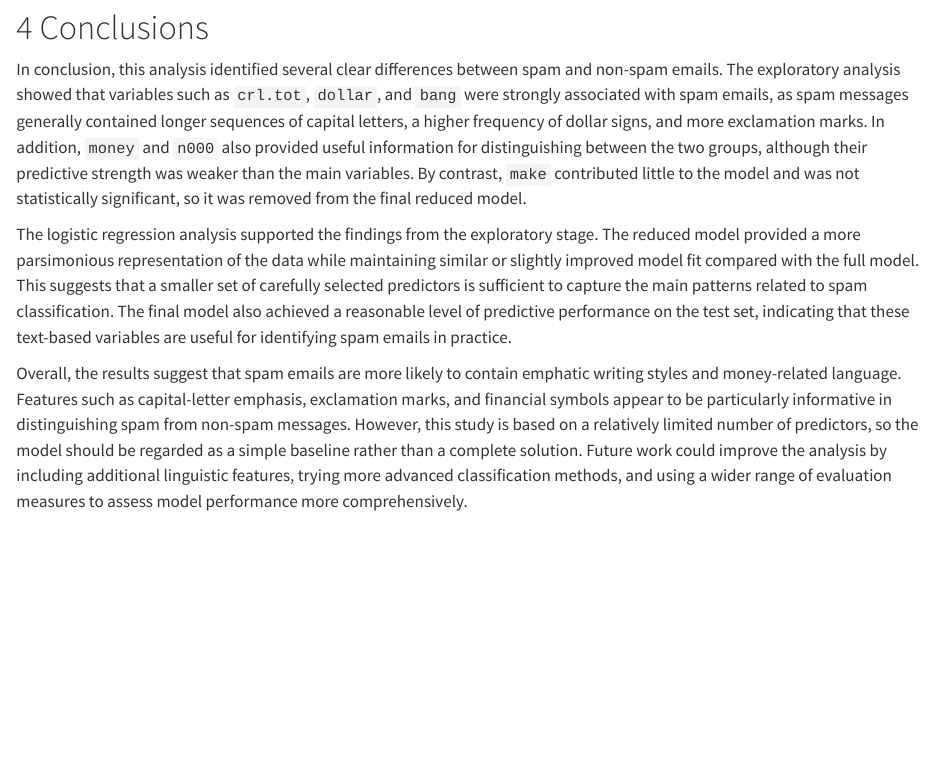
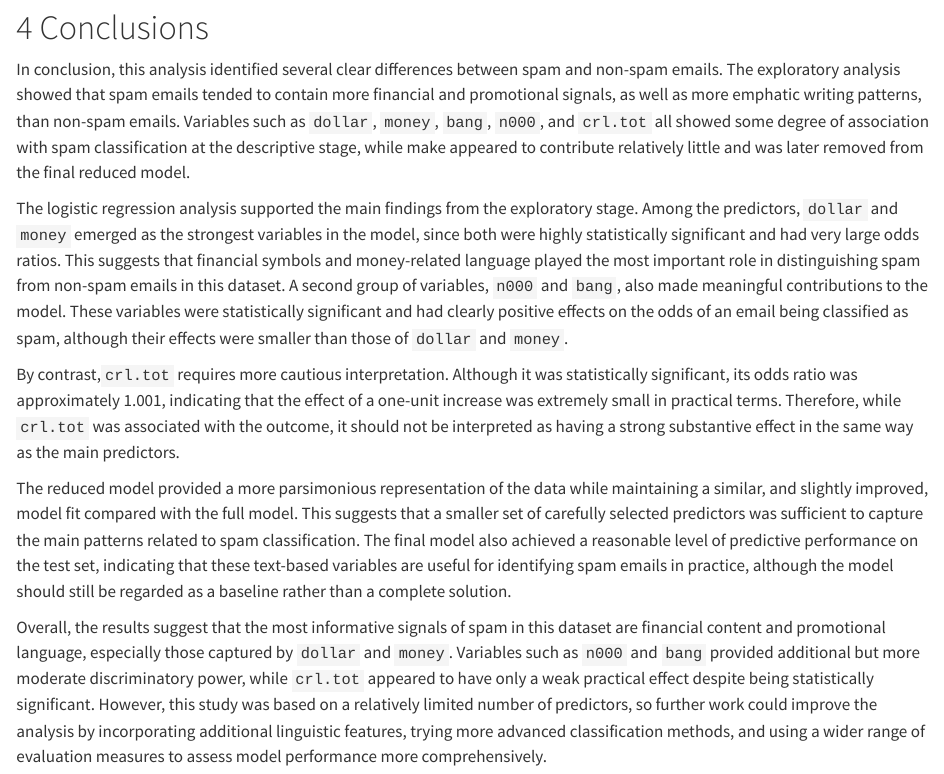
Before and after one commit to Zhengfu-Li/DAS-Group-22, a Quarto document (Group_22_Analysis.qmd): the page in a window 1100 px wide, from 15280 px down. Rendered offline with R 4.5, knitr and Pandoc in place of Quarto, with nearby package versions; code that draws random numbers runs with fixed seeds of ours; some code elsewhere in the file could not run offline.

Commit message:
Update Group_22_Analysis.qmd

```diff
--- a/Group_22_Analysis.qmd
+++ b/Group_22_Analysis.qmd
@@ -669,8 +669,12 @@ cat("False Positive Rate (Unseen Data):", round(false_positives * 100, 2), "%\n"
 
 # Conclusions {#sec-con}
 
-In conclusion, this analysis identified several clear differences between spam and non-spam emails. The exploratory analysis showed that variables such as `crl.tot`, `dollar`, and `bang` were strongly associated with spam emails, as spam messages generally contained longer sequences of capital letters, a higher frequency of dollar signs, and more exclamation marks. In addition, `money` and `n000` also provided useful information for distinguishing between the two groups, although their predictive strength was weaker than the main variables. By contrast, `make` contributed little to the model and was not statistically significant, so it was removed from the final reduced model.
+In conclusion, this analysis identified several clear differences between spam and non-spam emails. The exploratory analysis showed that spam emails tended to contain more financial and promotional signals, as well as more emphatic writing patterns, than non-spam emails. Variables such as `dollar`, `money`, `bang`, `n000`, and `crl.tot` all showed some degree of association with spam classification at the descriptive stage, while make appeared to contribute relatively little and was later removed from the final reduced model.
 
-The logistic regression analysis supported the findings from the exploratory stage. The reduced model provided a more parsimonious representation of the data while maintaining similar or slightly improved model fit compared with the full model. This suggests that a smaller set of carefully selected predictors is sufficient to capture the main patterns related to spam classification. The final model also achieved a reasonable level of predictive performance on the test set, indicating that these text-based variables are useful for identifying spam emails in practice.
+The logistic regression analysis supported the main findings from the exploratory stage. Among the predictors, `dollar` and `money` emerged as the strongest variables in the model, since both were highly statistically significant and had very large odds ratios. This suggests that financial symbols and money-related language played the most important role in distinguishing spam from non-spam emails in this dataset. A second group of variables, `n000` and `bang`, also made meaningful contributions to the model. These variables were statistically significant and had clearly positive effects on the odds of an email being classified as spam, although their effects were smaller than those of `dollar` and `money`.
 
-Overall, the results suggest that spam emails are more likely to contain emphatic writing styles and money-related language. Features such as capital-letter emphasis, exclamation marks, and financial symbols appear to be particularly informative in distinguishing spam from non-spam messages. However, this study is based on a relatively limited number of predictors, so the model should be regarded as a simple baseline rather than a complete solution. Future work could improve the analysis by including additional linguistic features, trying more advanced classification methods, and using a wider range of evaluation measures to assess model performance more comprehensively.
+By contrast,`crl.tot` requires more cautious interpretation. Although it was statistically significant, its odds ratio was approximately 1.001, indicating that the effect of a one-unit increase was extremely small in practical terms. Therefore, while `crl.tot` was associated with the outcome, it should not be interpreted as having a strong substantive effect in the same way as the main predictors.
+
+The reduced model provided a more parsimonious representation of the data while maintaining a similar, and slightly improved, model fit compared with the full model. This suggests that a smaller set of carefully selected predictors was sufficient to capture the main patterns related to spam classification. The final model also achieved a reasonable level of predictive performance on the test set, indicating that these text-based variables are useful for identifying spam emails in practice, although the model should still be regarded as a baseline rather than a complete solution.
+
+Overall, the results suggest that the most informative signals of spam in this dataset are financial content and promotional language, especially those captured by `dollar` and `money`. Variables such as `n000` and `bang` provided additional but more moderate discriminatory power, while `crl.tot` appeared to have only a weak practical effect despite being statistically significant. However, this study was based on a relatively limited number of predictors, so further work could improve the analysis by incorporating additional linguistic features, trying more advanced classification methods, and using a wider range of evaluation measures to assess model performance more comprehensively.
```
